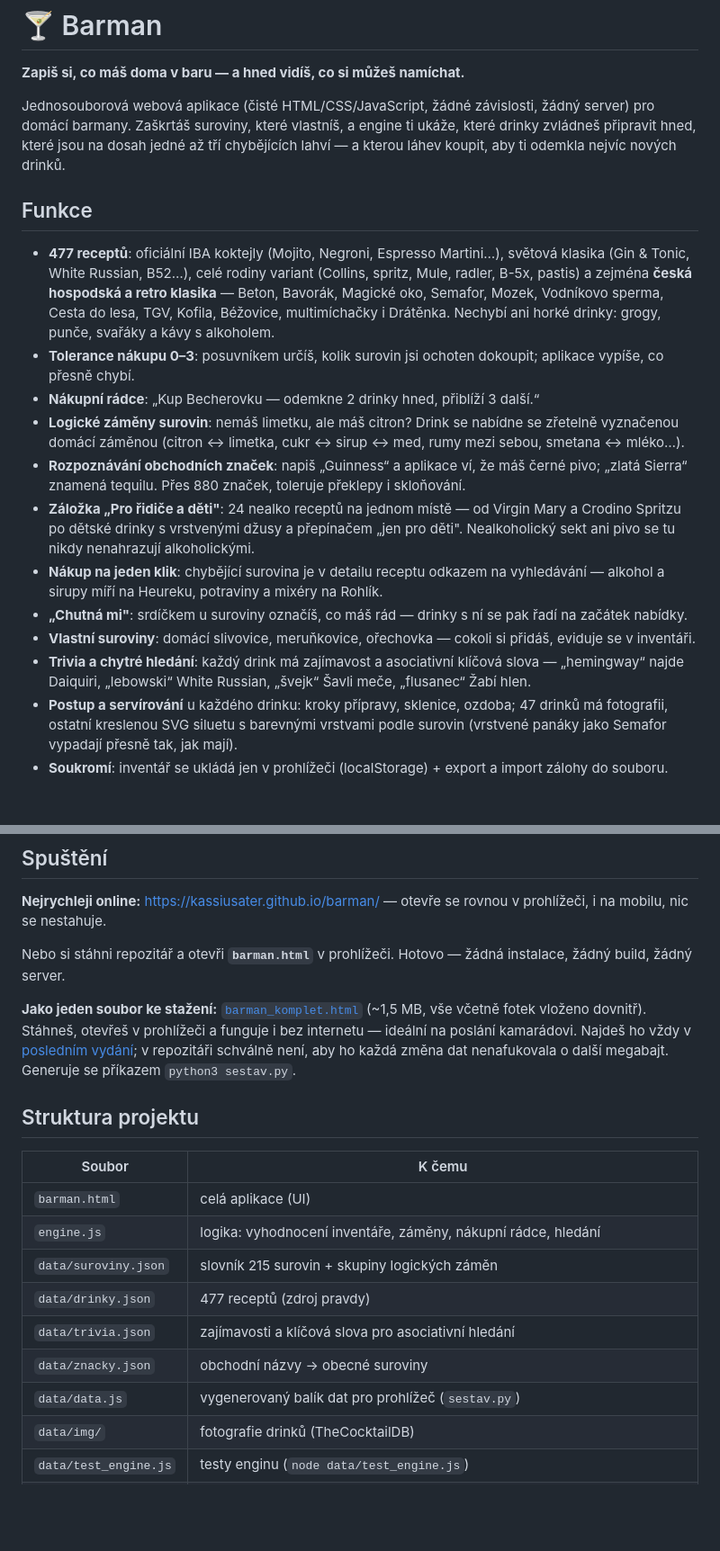
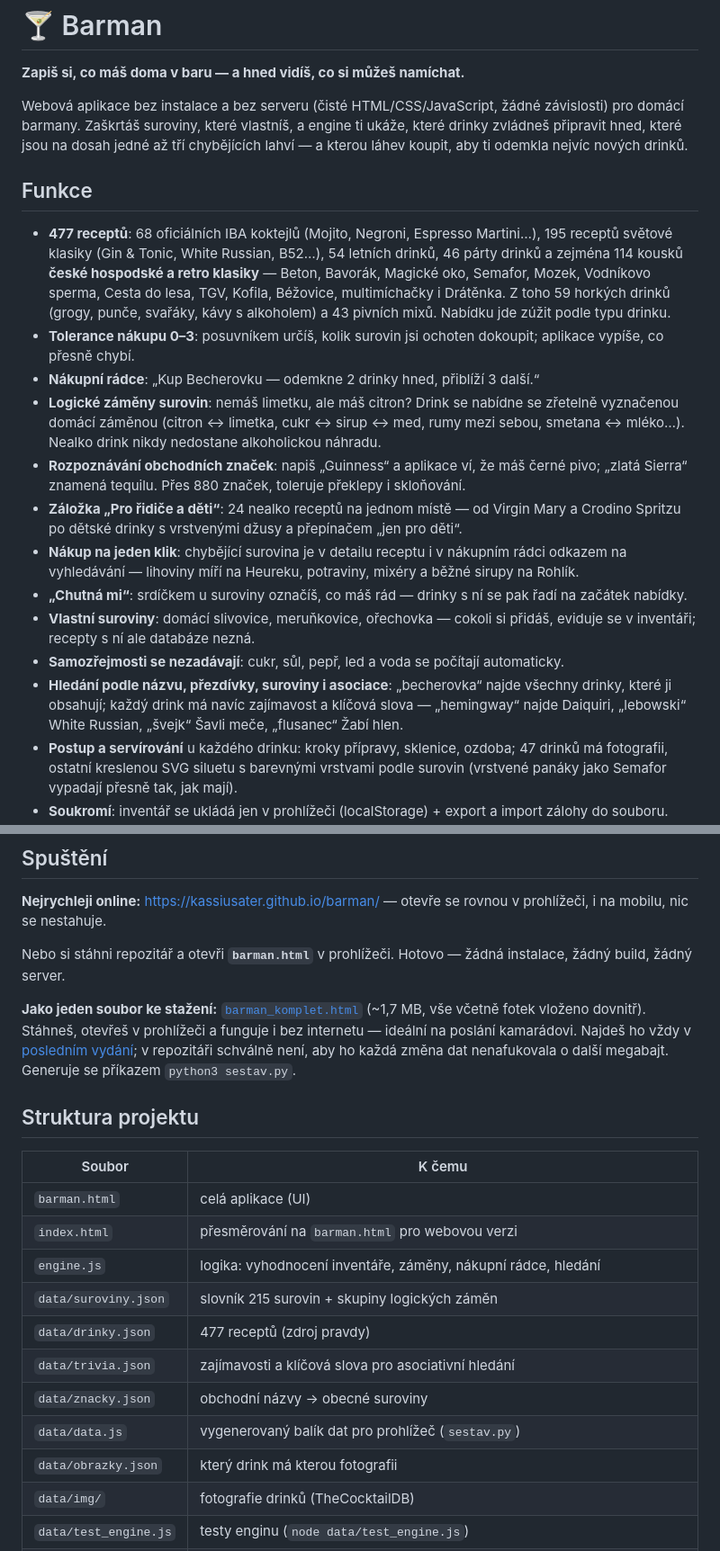
Before and after one commit to KassiusAter/barman, a Markdown page: README.md, 2 parts joined by grey strips. Shown at 90% size. Rendered like a GitHub page; blank space fills up the shorter version.

Commit message:
README: zpřesněný popis funkcí a počtů receptů
Co-Authored-By: Claude Fable 5.2 <noreply@anthropic.com>

```diff
--- a/README.md
+++ b/README.md
@@ -2,44 +2,47 @@
 
 **Zapiš si, co máš doma v baru — a hned vidíš, co si můžeš namíchat.**
 
-Jednosouborová webová aplikace (čisté HTML/CSS/JavaScript, žádné závislosti,
-žádný server) pro domácí barmany. Zaškrtáš suroviny, které vlastníš, a engine
+Webová aplikace bez instalace a bez serveru (čisté HTML/CSS/JavaScript, žádné
+závislosti) pro domácí barmany. Zaškrtáš suroviny, které vlastníš, a engine
 ti ukáže, které drinky zvládneš připravit hned, které jsou na dosah jedné až
 tří chybějících lahví — a kterou láhev koupit, aby ti odemkla nejvíc nových
 drinků.
 
 ## Funkce
 
-- **477 receptů**: oficiální IBA koktejly (Mojito, Negroni, Espresso Martini…),
-  světová klasika (Gin & Tonic, White Russian, B52…), celé rodiny variant
-  (Collins, spritz, Mule, radler, B-5x, pastis) a zejména **česká
-  hospodská a retro klasika** — Beton, Bavorák, Magické oko, Semafor, Mozek,
-  Vodníkovo sperma, Cesta do lesa, TGV, Kofila, Béžovice, multimíchačky
-  i Drátěnka. Nechybí ani horké drinky: grogy, punče, svařáky a kávy
-  s alkoholem.
+- **477 receptů**: 68 oficiálních IBA koktejlů (Mojito, Negroni, Espresso
+  Martini…), 195 receptů světové klasiky (Gin & Tonic, White Russian, B52…),
+  54 letních drinků, 46 párty drinků a zejména 114 kousků **české hospodské
+  a retro klasiky** — Beton, Bavorák, Magické oko, Semafor, Mozek, Vodníkovo
+  sperma, Cesta do lesa, TGV, Kofila, Béžovice, multimíchačky i Drátěnka.
+  Z toho 59 horkých drinků (grogy, punče, svařáky, kávy s alkoholem)
+  a 43 pivních mixů. Nabídku jde zúžit podle typu drinku.
 - **Tolerance nákupu 0–3**: posuvníkem určíš, kolik surovin jsi ochoten
   dokoupit; aplikace vypíše, co přesně chybí.
 - **Nákupní rádce**: „Kup Becherovku — odemkne 2 drinky hned, přiblíží 3 další.“
 - **Logické záměny surovin**: nemáš limetku, ale máš citron? Drink se nabídne
   se zřetelně vyznačenou domácí záměnou (citron ↔ limetka, cukr ↔ sirup ↔ med,
-  rumy mezi sebou, smetana ↔ mléko…).
+  rumy mezi sebou, smetana ↔ mléko…). Nealko drink nikdy nedostane
+  alkoholickou náhradu.
 - **Rozpoznávání obchodních značek**: napiš „Guinness“ a aplikace ví, že máš
   černé pivo; „zlatá Sierra“ znamená tequilu. Přes 880 značek, toleruje překlepy
   i skloňování.
-- **Záložka „Pro řidiče a děti"**: 24 nealko receptů na jednom místě —
+- **Záložka „Pro řidiče a děti“**: 24 nealko receptů na jednom místě —
   od Virgin Mary a Crodino Spritzu po dětské drinky s vrstvenými džusy
-  a přepínačem „jen pro děti". Nealkoholický sekt ani pivo se tu nikdy
-  nenahrazují alkoholickými.
-- **Nákup na jeden klik**: chybějící surovina je v detailu receptu odkazem
-  na vyhledávání — alkohol a sirupy míří na Heureku, potraviny a mixéry
-  na Rohlík.
-- **„Chutná mi"**: srdíčkem u suroviny označíš, co máš rád — drinky s ní
+  a přepínačem „jen pro děti“.
+- **Nákup na jeden klik**: chybějící surovina je v detailu receptu
+  i v nákupním rádci odkazem na vyhledávání — lihoviny míří na Heureku,
+  potraviny, mixéry a běžné sirupy na Rohlík.
+- **„Chutná mi“**: srdíčkem u suroviny označíš, co máš rád — drinky s ní
   se pak řadí na začátek nabídky.
 - **Vlastní suroviny**: domácí slivovice, meruňkovice, ořechovka — cokoli si
-  přidáš, eviduje se v inventáři.
-- **Trivia a chytré hledání**: každý drink má zajímavost a asociativní klíčová
-  slova — „hemingway“ najde Daiquiri, „lebowski“ White Russian, „švejk“ Šavli
-  meče, „flusanec“ Žabí hlen.
+  přidáš, eviduje se v inventáři; recepty s ní ale databáze nezná.
+- **Samozřejmosti se nezadávají**: cukr, sůl, pepř, led a voda se počítají
+  automaticky.
+- **Hledání podle názvu, přezdívky, suroviny i asociace**: „becherovka“ najde
+  všechny drinky, které ji obsahují; každý drink má navíc zajímavost
+  a klíčová slova — „hemingway“ najde Daiquiri, „lebowski“ White Russian,
+  „švejk“ Šavli meče, „flusanec“ Žabí hlen.
 - **Postup a servírování** u každého drinku: kroky přípravy, sklenice, ozdoba;
   47 drinků má fotografii, ostatní kreslenou SVG siluetu s barevnými vrstvami
   podle surovin (vrstvené panáky jako Semafor vypadají přesně tak, jak mají).
@@ -59,7 +62,7 @@ Nebo si stáhni repozitář a otevři **`barman.html`** v prohlížeči. Hotovo
 
 **Jako jeden soubor ke stažení:**
 [`barman_komplet.html`](https://github.com/KassiusAter/barman/releases/latest/download/barman_komplet.html)
-(~1,5 MB, vše včetně fotek vloženo dovnitř). Stáhneš, otevřeš v prohlížeči
+(~1,7 MB, vše včetně fotek vloženo dovnitř). Stáhneš, otevřeš v prohlížeči
 a funguje i bez internetu — ideální na poslání kamarádovi. Najdeš ho vždy
 v [posledním vydání](https://github.com/KassiusAter/barman/releases/latest);
 v repozitáři schválně není, aby ho každá změna dat nenafukovala o další
@@ -70,12 +73,14 @@ megabajt. Generuje se příkazem `python3 sestav.py`.
 | Soubor | K čemu |
 |---|---|
 | `barman.html` | celá aplikace (UI) |
+| `index.html` | přesměrování na `barman.html` pro webovou verzi |
 | `engine.js` | logika: vyhodnocení inventáře, záměny, nákupní rádce, hledání |
 | `data/suroviny.json` | slovník 215 surovin + skupiny logických záměn |
 | `data/drinky.json` | 477 receptů (zdroj pravdy) |
 | `data/trivia.json` | zajímavosti a klíčová slova pro asociativní hledání |
 | `data/znacky.json` | obchodní názvy → obecné suroviny |
 | `data/data.js` | vygenerovaný balík dat pro prohlížeč (`sestav.py`) |
+| `data/obrazky.json` | který drink má kterou fotografii |
 | `data/img/` | fotografie drinků (TheCocktailDB) |
 | `data/test_engine.js` | testy enginu (`node data/test_engine.js`) |
 | `sestav.py` | jeden příkaz na všechno: kontrola dat, `data.js`, `barman_komplet.html`, testy |
```
